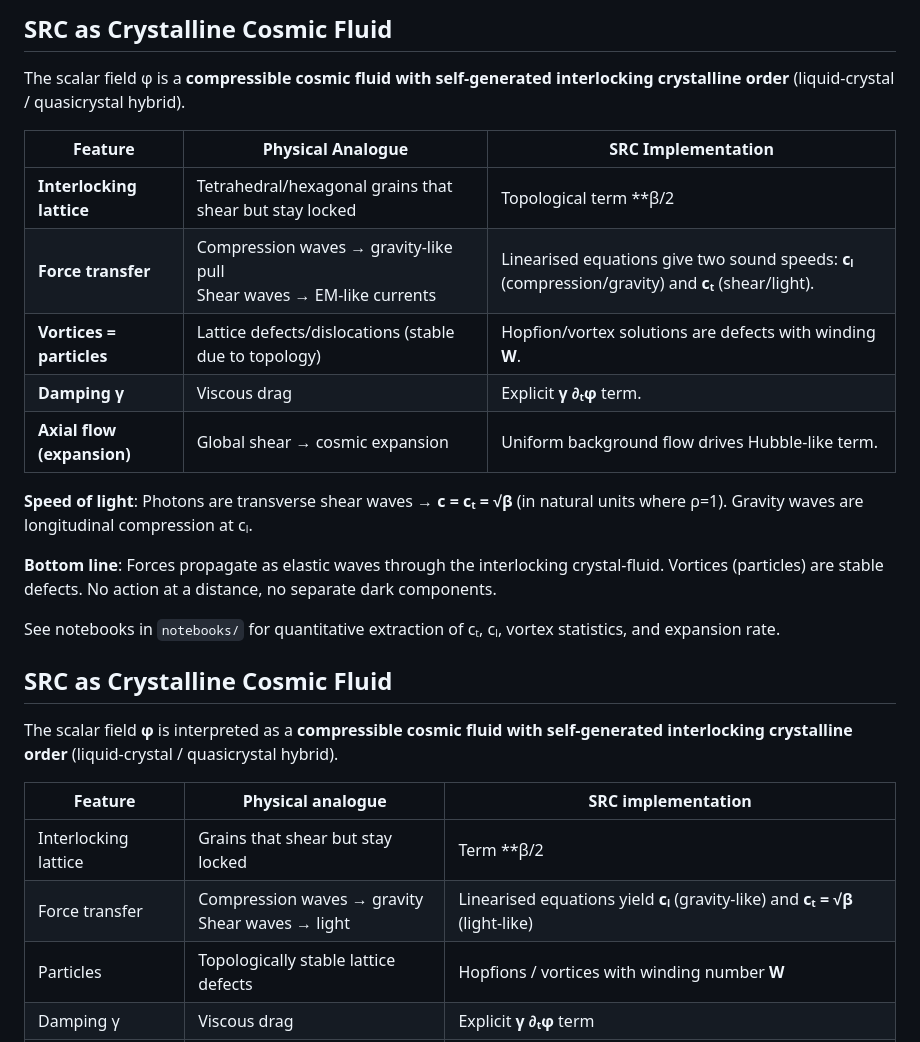
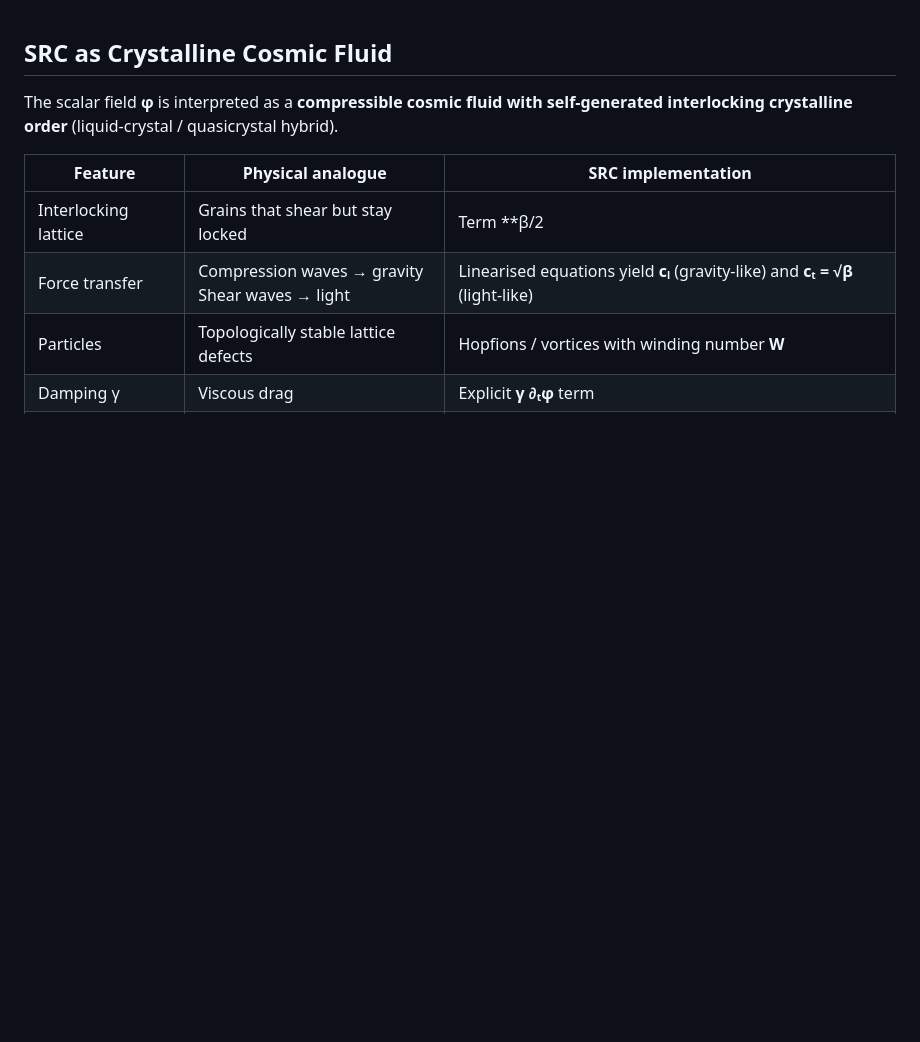
Before and after one commit to warpXspeed/scalar-relaxation-cosmology, a Markdown page: README.md, the part around one of its changes. Rendered like a GitHub page; blank space fills up the shorter version.

```diff
--- a/README.md
+++ b/README.md
@@ -1,23 +1,3 @@
-
-## SRC as Crystalline Cosmic Fluid
-
-The scalar field φ is a **compressible cosmic fluid with self-generated interlocking crystalline order** (liquid-crystal / quasicrystal hybrid).
-
-| Feature                     | Physical Analogue                              | SRC Implementation                                                                 |
-|-----------------------------|------------------------------------------------|------------------------------------------------------------------------------------|
-| **Interlocking lattice**    | Tetrahedral/hexagonal grains that shear but stay locked | Topological term **β/2 |∇φ|⁴** penalises slip between grains → elastic stiffness. |
-| **Force transfer**          | Compression waves → gravity-like pull<br>Shear waves → EM-like currents | Linearised equations give two sound speeds: **cₗ** (compression/gravity) and **cₜ** (shear/light). |
-| **Vortices = particles**    | Lattice defects/dislocations (stable due to topology) | Hopfion/vortex solutions are defects with winding **W**. |
-| **Damping γ**               | Viscous drag                                   | Explicit **γ ∂ₜφ** term. |
-| **Axial flow (expansion)**  | Global shear → cosmic expansion                | Uniform background flow drives Hubble-like term. |
-
-**Speed of light**: Photons are transverse shear waves → **c = cₜ = √β** (in natural units where ρ=1). Gravity waves are longitudinal compression at cₗ.
-
-**Bottom line**: Forces propagate as elastic waves through the interlocking crystal-fluid. Vortices (particles) are stable defects. No action at a distance, no separate dark components.
-
-See notebooks in `notebooks/` for quantitative extraction of cₜ, cₗ, vortex statistics, and expansion rate.
-
-
 ## SRC as Crystalline Cosmic Fluid
 
 The scalar field **φ** is interpreted as a **compressible cosmic fluid with self-generated interlocking crystalline order** (liquid-crystal / quasicrystal hybrid).
```
Also changed, not shown: other parts of README.md (+19 -0 lines).
